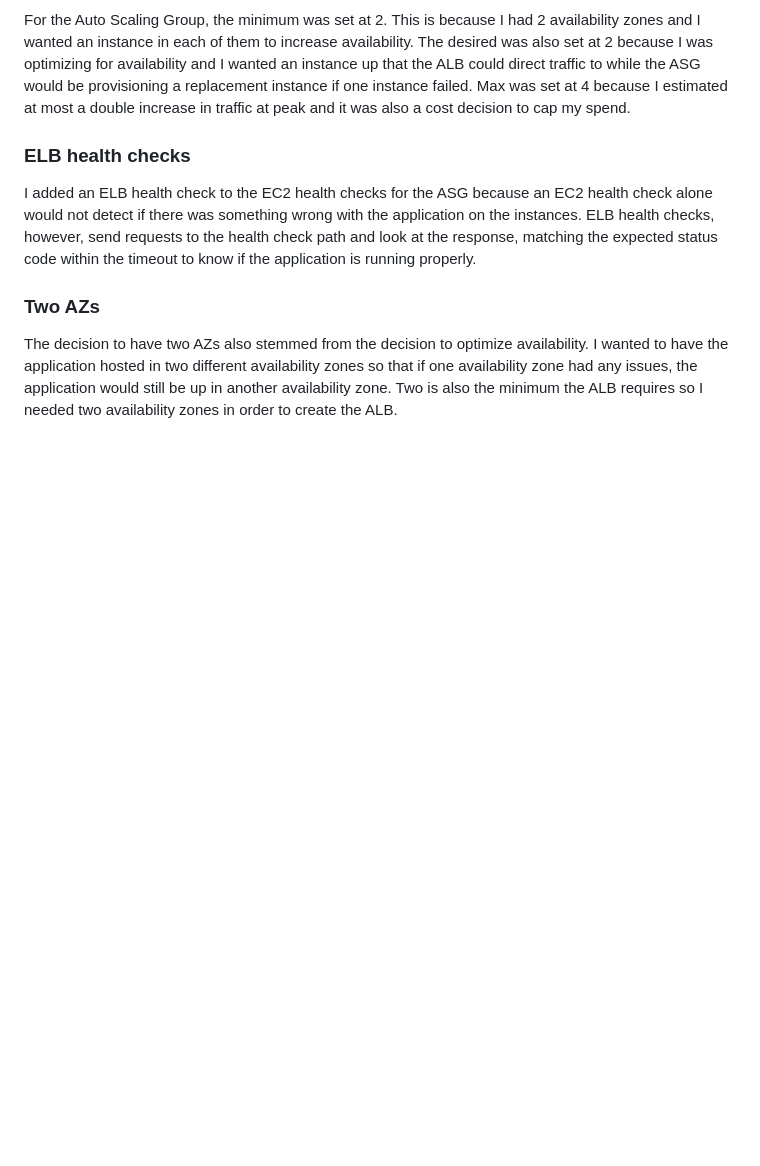
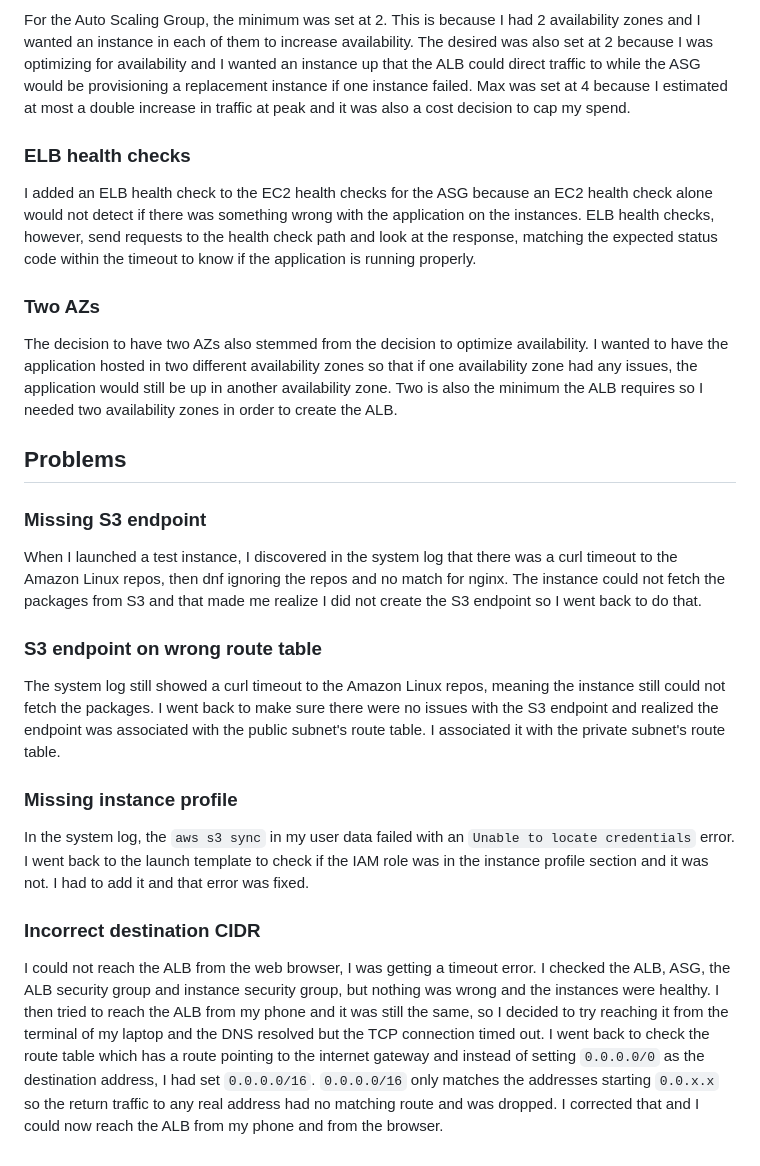
Before and after one commit to mwine123/aws-highly-available-web-app, a Markdown page: README.md, the part around the change. Drawn GitHub-style; blank space fills up the shorter version.

Commit message:
problems

```diff
--- a/README.md
+++ b/README.md
@@ -64,3 +64,26 @@ and look at the response, matching the expected status code within the timeout t
 The decision to have two AZs also stemmed from the decision to optimize availability. I wanted to have the application hosted
 in two different availability zones so that if one availability zone had any issues, the application would still be up in
 another availability zone. Two is also the minimum the ALB requires so I needed two availability zones in order to create the ALB.
+
+## Problems
+### Missing S3 endpoint
+When I launched a test instance, I discovered in the system log that there was a curl timeout to the Amazon Linux repos, then
+dnf ignoring the repos and no match for nginx. The instance could not fetch the packages from S3 and that made me realize I
+did not create the S3 endpoint so I went back to do that.
+
+### S3 endpoint on wrong route table
+The system log still showed a curl timeout to the Amazon Linux repos, meaning the instance still could not fetch the
+packages. I went back to make sure there were no issues with the S3 endpoint and realized the endpoint was associated with the
+public subnet's route table. I associated it with the private subnet's route table.
+
+### Missing instance profile
+In the system log, the `aws s3 sync` in my user data failed with an `Unable to locate credentials` error. I went back to the
+launch template to check if the IAM role was in the instance profile section and it was not. I had to add it and that error was fixed.
+
+### Incorrect destination CIDR
+I could not reach the ALB from the web browser, I was getting a timeout error. I checked the ALB, ASG, the ALB security group and
+instance security group, but nothing was wrong and the instances were healthy. I then tried to reach the ALB from my phone and it
+was still the same, so I decided to try reaching it from the terminal of my laptop and the DNS resolved but the TCP connection
+timed out. I went back to check the route table which has a route pointing to the internet gateway and instead of setting `0.0.0.0/0`
+as the destination address, I had set `0.0.0.0/16`. `0.0.0.0/16` only matches the addresses starting `0.0.x.x` so the return traffic
+to any real address had no matching route and was dropped. I corrected that and I could now reach the ALB from my phone and from the browser.
```
